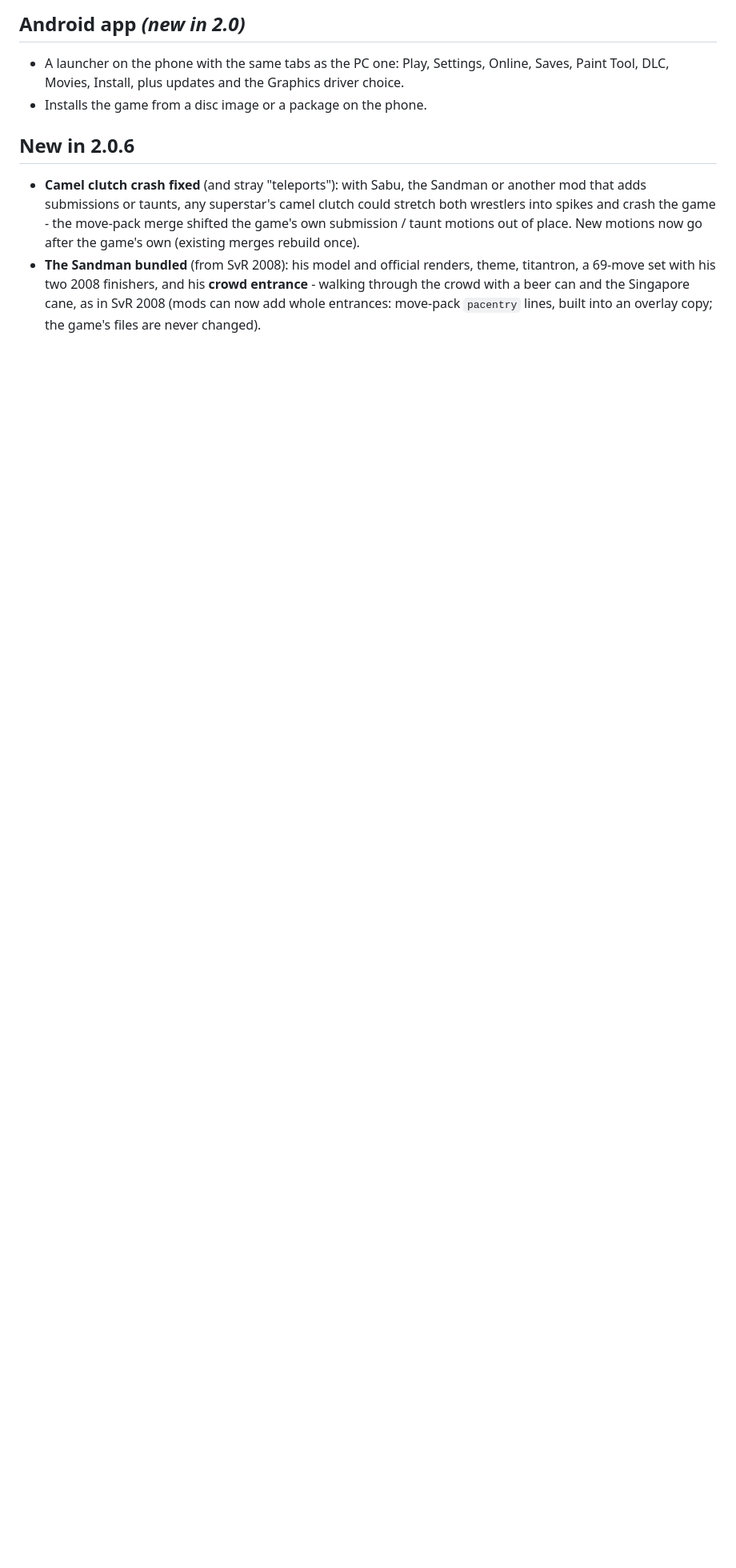
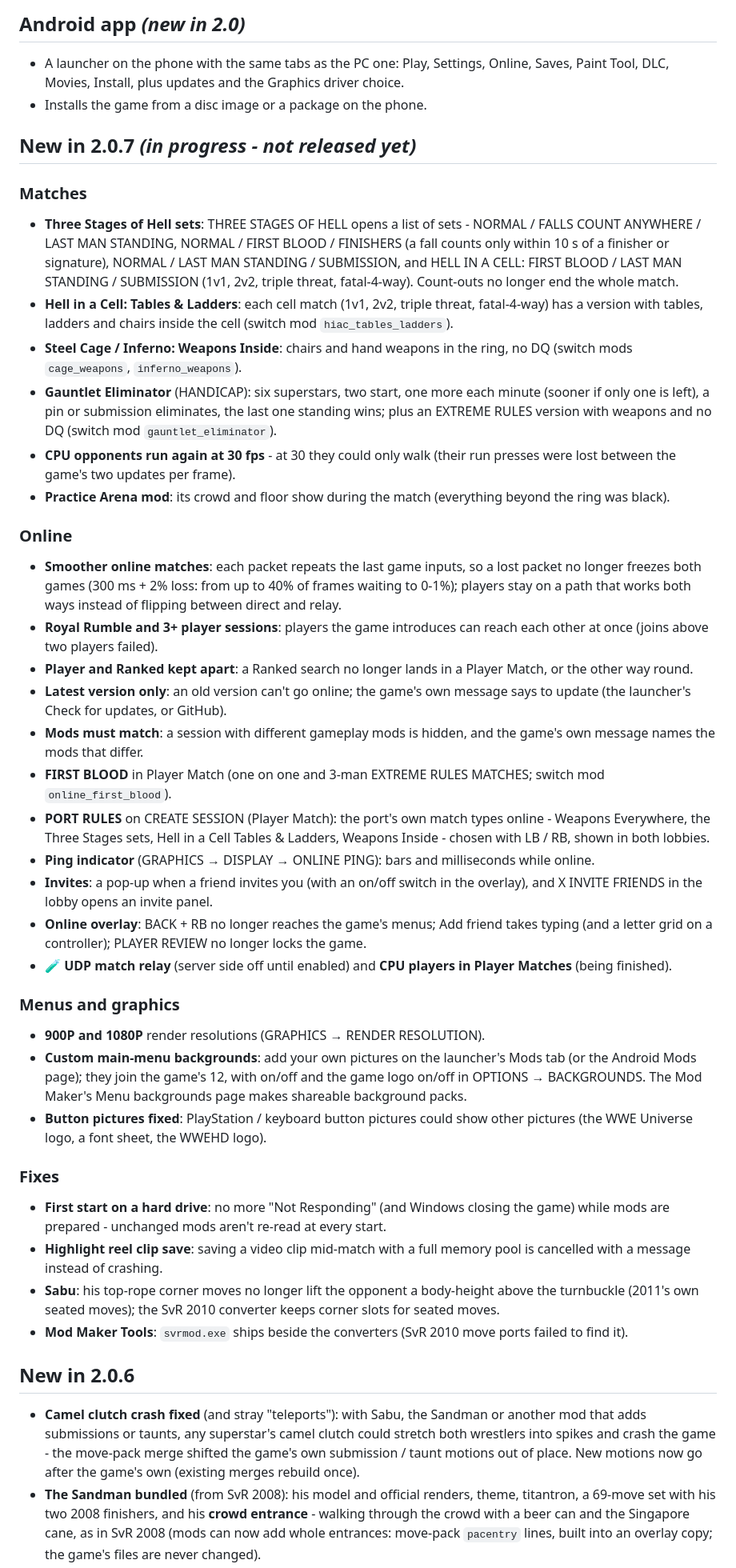
Before and after one commit to KaikoClanworth1/wwe-svr2011-pc, a Markdown page: docs/FEATURES.md, the part around the change. Shown at 80% size. GitHub-like rendering; blank space fills up the shorter version.

Commit message:
Features list: 2.0.7 section (in progress)
Co-Authored-By: Claude Opus 5.5 <noreply@anthropic.com>

```diff
--- a/docs/FEATURES.md
+++ b/docs/FEATURES.md
@@ -86,6 +86,40 @@ still being tested.
 
 - A launcher on the phone with the same tabs as the PC one: Play, Settings, Online, Saves, Paint Tool, DLC, Movies, Install, plus updates and the Graphics driver choice.
 - Installs the game from a disc image or a package on the phone.
+
+## New in 2.0.7 *(in progress - not released yet)*
+
+### Matches
+- **Three Stages of Hell sets**: THREE STAGES OF HELL opens a list of sets - NORMAL / FALLS COUNT ANYWHERE / LAST MAN STANDING, NORMAL / FIRST BLOOD / FINISHERS (a fall counts only within 10 s of a finisher or signature), NORMAL / LAST MAN STANDING / SUBMISSION, and HELL IN A CELL: FIRST BLOOD / LAST MAN STANDING / SUBMISSION (1v1, 2v2, triple threat, fatal-4-way). Count-outs no longer end the whole match.
+- **Hell in a Cell: Tables & Ladders**: each cell match (1v1, 2v2, triple threat, fatal-4-way) has a version with tables, ladders and chairs inside the cell (switch mod `hiac_tables_ladders`).
+- **Steel Cage / Inferno: Weapons Inside**: chairs and hand weapons in the ring, no DQ (switch mods `cage_weapons`, `inferno_weapons`).
+- **Gauntlet Eliminator** (HANDICAP): six superstars, two start, one more each minute (sooner if only one is left), a pin or submission eliminates, the last one standing wins; plus an EXTREME RULES version with weapons and no DQ (switch mod `gauntlet_eliminator`).
+- **CPU opponents run again at 30 fps** - at 30 they could only walk (their run presses were lost between the game's two updates per frame).
+- **Practice Arena mod**: its crowd and floor show during the match (everything beyond the ring was black).
+
+### Online
+- **Smoother online matches**: each packet repeats the last game inputs, so a lost packet no longer freezes both games (300 ms + 2% loss: from up to 40% of frames waiting to 0-1%); players stay on a path that works both ways instead of flipping between direct and relay.
+- **Royal Rumble and 3+ player sessions**: players the game introduces can reach each other at once (joins above two players failed).
+- **Player and Ranked kept apart**: a Ranked search no longer lands in a Player Match, or the other way round.
+- **Latest version only**: an old version can't go online; the game's own message says to update (the launcher's Check for updates, or GitHub).
+- **Mods must match**: a session with different gameplay mods is hidden, and the game's own message names the mods that differ.
+- **FIRST BLOOD** in Player Match (one on one and 3-man EXTREME RULES MATCHES; switch mod `online_first_blood`).
+- **PORT RULES** on CREATE SESSION (Player Match): the port's own match types online - Weapons Everywhere, the Three Stages sets, Hell in a Cell Tables & Ladders, Weapons Inside - chosen with LB / RB, shown in both lobbies.
+- **Ping indicator** (GRAPHICS → DISPLAY → ONLINE PING): bars and milliseconds while online.
+- **Invites**: a pop-up when a friend invites you (with an on/off switch in the overlay), and X INVITE FRIENDS in the lobby opens an invite panel.
+- **Online overlay**: BACK + RB no longer reaches the game's menus; Add friend takes typing (and a letter grid on a controller); PLAYER REVIEW no longer locks the game.
+- 🧪 **UDP match relay** (server side off until enabled) and **CPU players in Player Matches** (being finished).
+
+### Menus and graphics
+- **900P and 1080P** render resolutions (GRAPHICS → RENDER RESOLUTION).
+- **Custom main-menu backgrounds**: add your own pictures on the launcher's Mods tab (or the Android Mods page); they join the game's 12, with on/off and the game logo on/off in OPTIONS → BACKGROUNDS. The Mod Maker's Menu backgrounds page makes shareable background packs.
+- **Button pictures fixed**: PlayStation / keyboard button pictures could show other pictures (the WWE Universe logo, a font sheet, the WWEHD logo).
+
+### Fixes
+- **First start on a hard drive**: no more "Not Responding" (and Windows closing the game) while mods are prepared - unchanged mods aren't re-read at every start.
+- **Highlight reel clip save**: saving a video clip mid-match with a full memory pool is cancelled with a message instead of crashing.
+- **Sabu**: his top-rope corner moves no longer lift the opponent a body-height above the turnbuckle (2011's own seated moves); the SvR 2010 converter keeps corner slots for seated moves.
+- **Mod Maker Tools**: `svrmod.exe` ships beside the converters (SvR 2010 move ports failed to find it).
 
 ## New in 2.0.6
 
```
